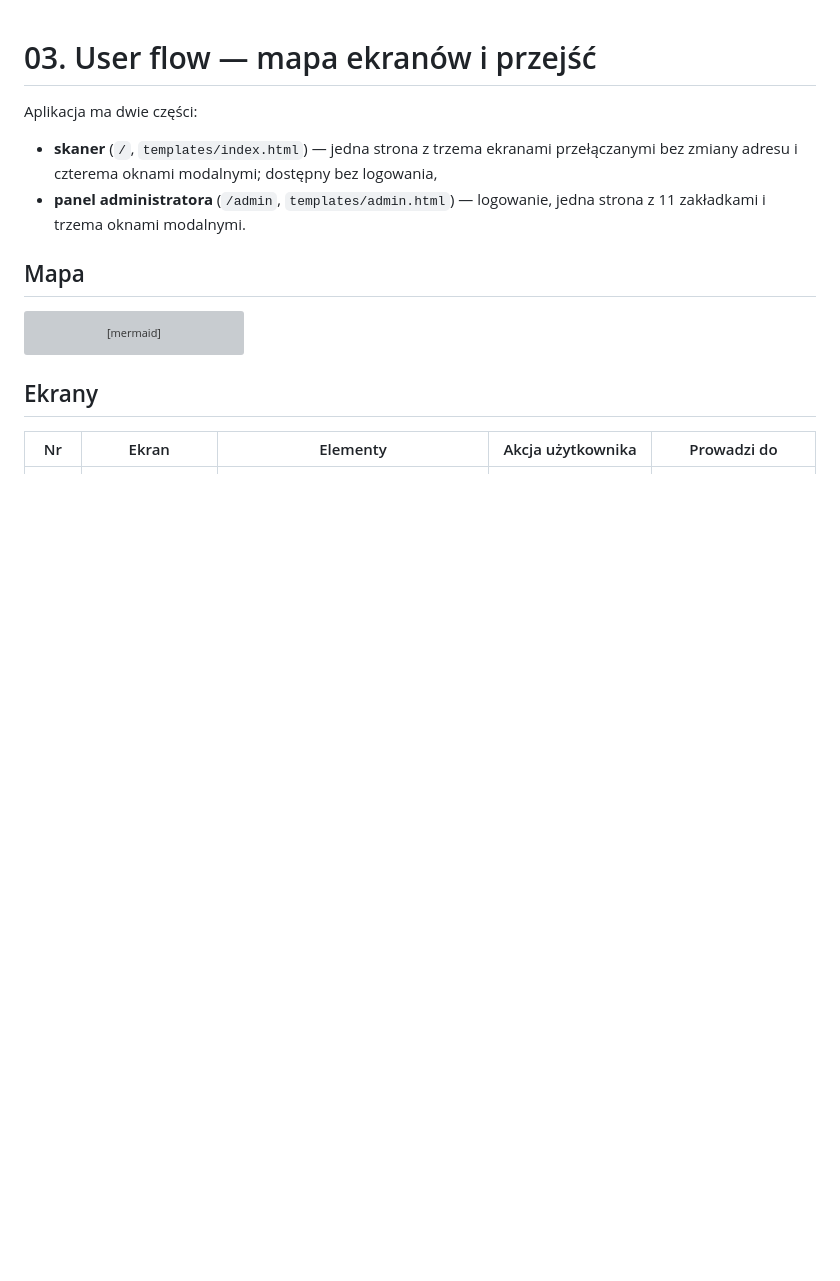
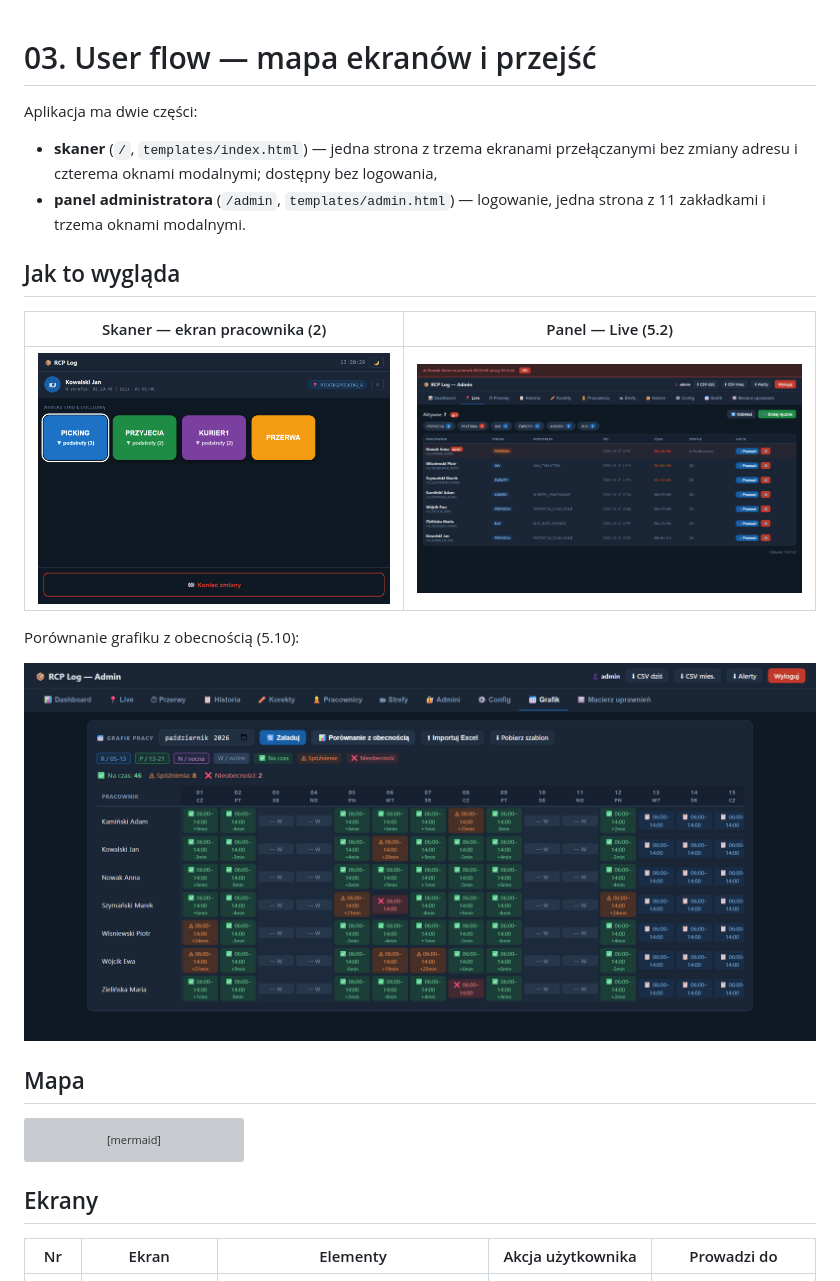
Before and after one commit to TomaszWu14/rcp-log-public, a Markdown page: docs/03-user-flow.md, the part around the change. Rendered like a GitHub page; pictures changed too: docs/screenshots/panel-grafik.png (added), docs/screenshots/panel-live.png (added), docs/screenshots/skaner-pracownik.png (added); blank space fills up the shorter version; grey boxes are pictures that could not be loaded.

```diff
--- a/docs/03-user-flow.md
+++ b/docs/03-user-flow.md
@@ -3,6 +3,16 @@
 Aplikacja ma dwie części:
 - **skaner** (`/`, `templates/index.html`) — jedna strona z trzema ekranami przełączanymi bez zmiany adresu i czterema oknami modalnymi; dostępny bez logowania,
 - **panel administratora** (`/admin`, `templates/admin.html`) — logowanie, jedna strona z 11 zakładkami i trzema oknami modalnymi.
+
+## Jak to wygląda
+
+| Skaner — ekran pracownika (2) | Panel — Live (5.2) |
+|---|---|
+| ![Ekran pracownika](screenshots/skaner-pracownik.png) | ![Panel Live](screenshots/panel-live.png) |
+
+Porównanie grafiku z obecnością (5.10):
+
+![Porównanie grafiku](screenshots/panel-grafik.png)
 
 ## Mapa
 
```
Also changed, not shown: README.md (+0 -1 lines), docs/screenshots/README.md (+11 -7 lines), docs/screenshots/demo.gif (added).
